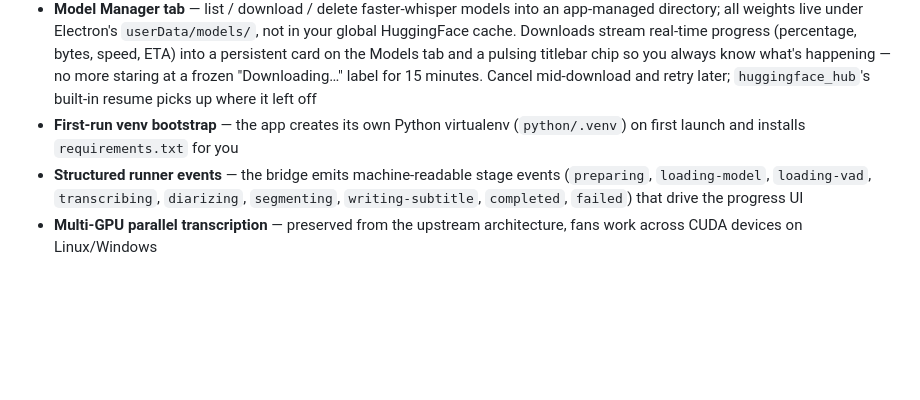
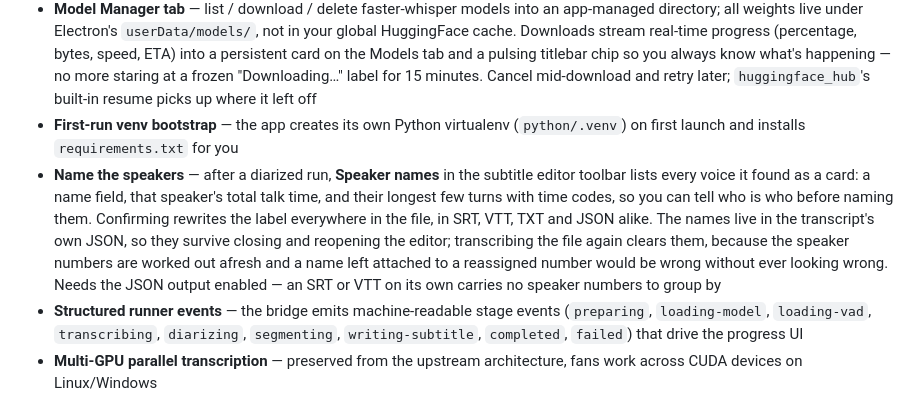
Before and after one commit to swiftruru/whisperflow-studio, a Markdown page: README.md, the part around the change. Drawn GitHub-style; blank space fills up the shorter version.

```diff
--- a/README.md
+++ b/README.md
@@ -116,6 +116,7 @@ The real-time console panel streams Python output (stdout + stderr) directly int
 - **Batch media scan** — recursively builds a queue of media files without subtitle companions
 - **Model Manager tab** — list / download / delete faster-whisper models into an app-managed directory; all weights live under Electron's `userData/models/`, not in your global HuggingFace cache. Downloads stream real-time progress (percentage, bytes, speed, ETA) into a persistent card on the Models tab and a pulsing titlebar chip so you always know what's happening — no more staring at a frozen "Downloading…" label for 15 minutes. Cancel mid-download and retry later; `huggingface_hub`'s built-in resume picks up where it left off
 - **First-run venv bootstrap** — the app creates its own Python virtualenv (`python/.venv`) on first launch and installs `requirements.txt` for you
+- **Name the speakers** — after a diarized run, **Speaker names** in the subtitle editor toolbar lists every voice it found as a card: a name field, that speaker's total talk time, and their longest few turns with time codes, so you can tell who is who before naming them. Confirming rewrites the label everywhere in the file, in SRT, VTT, TXT and JSON alike. The names live in the transcript's own JSON, so they survive closing and reopening the editor; transcribing the file again clears them, because the speaker numbers are worked out afresh and a name left attached to a reassigned number would be wrong without ever looking wrong. Needs the JSON output enabled — an SRT or VTT on its own carries no speaker numbers to group by
 - **Structured runner events** — the bridge emits machine-readable stage events (`preparing`, `loading-model`, `loading-vad`, `transcribing`, `diarizing`, `segmenting`, `writing-subtitle`, `completed`, `failed`) that drive the progress UI
 - **Multi-GPU parallel transcription** — preserved from the upstream architecture, fans work across CUDA devices on Linux/Windows
 - **Preflight checks** — validates the bundled Python environment, `whisperflow` package, `ffmpeg` / `ffprobe`, and media root before running; ffmpeg can be installed in one click via the detected system package manager
```
Also changed, not shown: README.zh-TW.md (+1 -0 lines), changelog/v1.17.0.md (+8 -2 lines).
